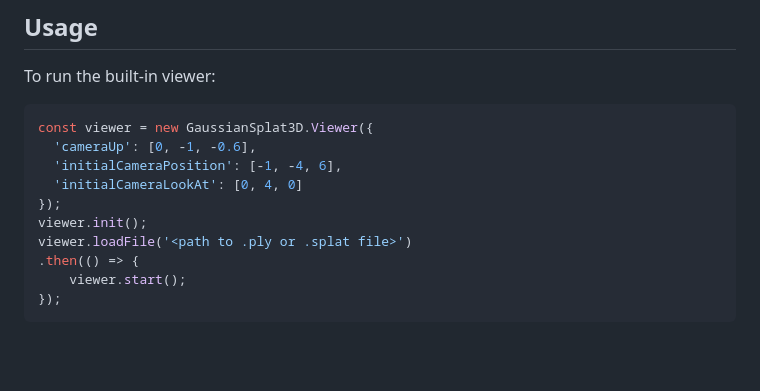
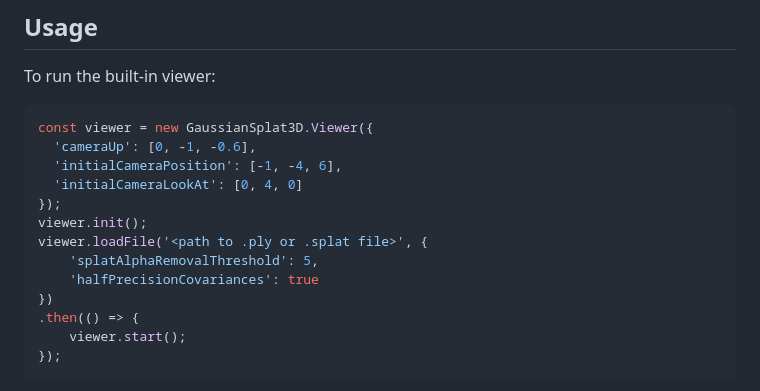
Before and after one commit to mkkellogg/GaussianSplats3D, a Markdown page: README.md, the part around the change. Drawn GitHub-style; blank space fills up the shorter version.

```diff
--- a/README.md
+++ b/README.md
@@ -56,7 +56,10 @@ const viewer = new GaussianSplat3D.Viewer({
   'initialCameraLookAt': [0, 4, 0]
 });
 viewer.init();
-viewer.loadFile('<path to .ply or .splat file>')
+viewer.loadFile('<path to .ply or .splat file>', {
+    'splatAlphaRemovalThreshold': 5,
+    'halfPrecisionCovariances': true
+})
 .then(() => {
     viewer.start();
 });
```
